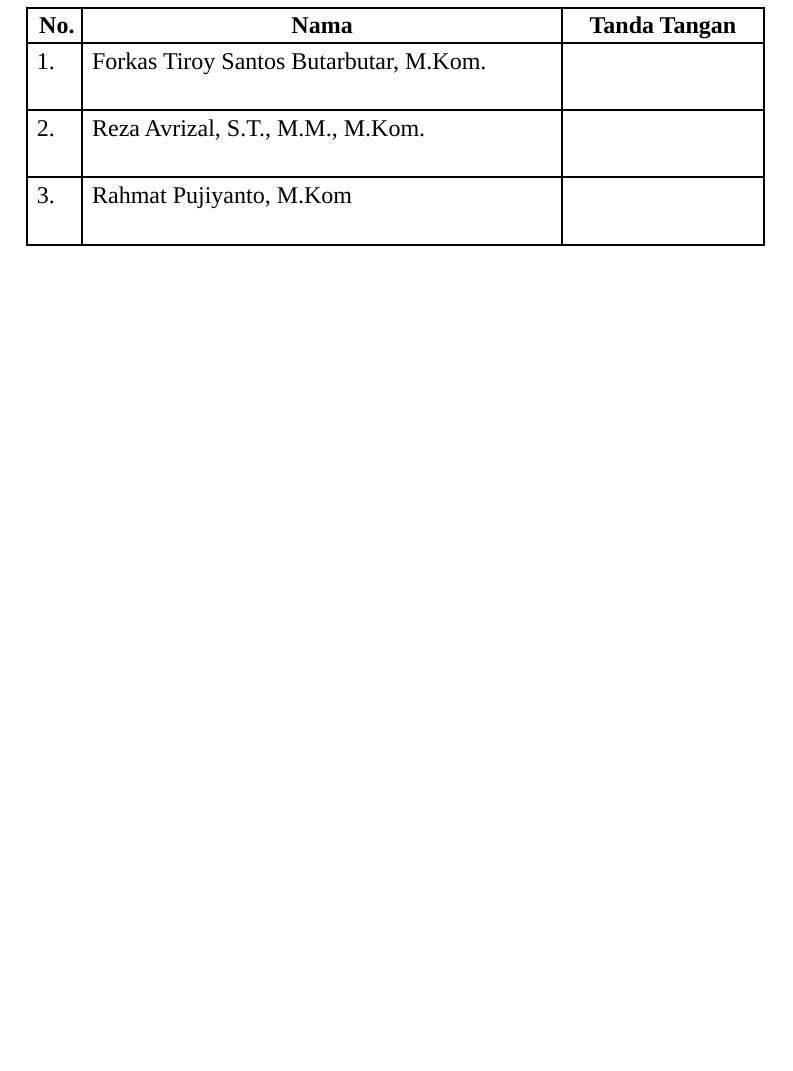
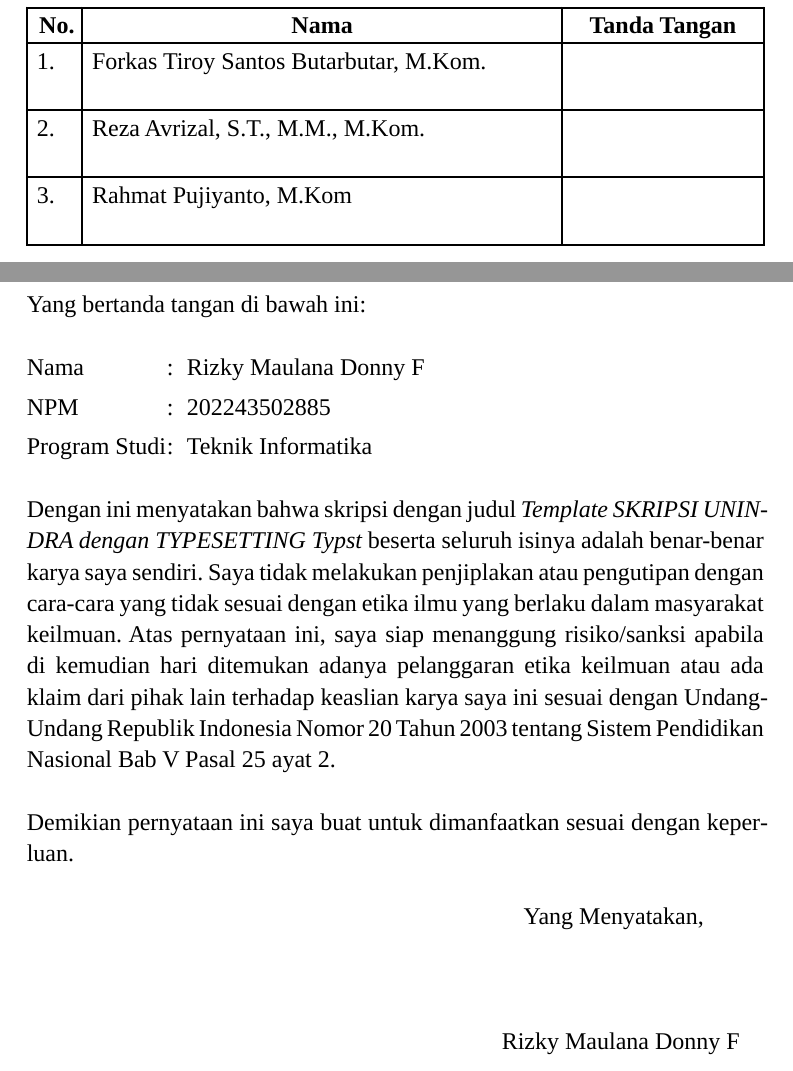
Before and after one commit to rizmakiana/template-skripsi-unindra, a Typst document (main.typ, which reads frontmatter/declaration.typ): part of page 3 of 4 before the commit and two parts of pages 3 and 4 of 5 after it, the two joined at a grey line, cut so that both start at the same text, the shorter picture padded with empty space. Compiled offline with Typst 0.15.

Commit message:
feature: add declaration

```diff
--- /dev/null
+++ b/frontmatter/declaration.typ
@@ -0,0 +1,10 @@
+#import "../config/input.typ" : *
+
+= LEMBAR PERNYATAAN
+\
+\
+Yang bertanda tangan di bawah ini:
+
+\
+
+#grid(
@@ -0,0 +14,8 @@
+  [NPM], [:], [#npm],
+  [Program Studi], [:], [#study-program.slice(14)],
+)
+\
+Dengan ini menyatakan bahwa skripsi dengan judul _ #thesis-title _ beserta seluruh isinya adalah benar-benar karya saya sendiri. Saya tidak melakukan penjiplakan atau pengutipan dengan cara-cara yang tidak sesuai dengan etika ilmu yang berlaku dalam masyarakat keilmuan. Atas pernyataan ini, saya siap menanggung risiko/sanksi apabila di kemudian hari ditemukan adanya pelanggaran etika keilmuan atau ada klaim dari pihak lain terhadap keaslian karya saya ini sesuai dengan Undang-Undang Republik Indonesia Nomor 20 Tahun 2003 tentang Sistem Pendidikan Nasional Bab V Pasal 25 ayat 2.
+\
+\
+Demikian pernyataan ini saya buat untuk dimanfaatkan sesuai dengan keperluan.
```
Also changed, not shown: main.typ (+1 -0 lines), frontmatter/declaration.typ (15 more changed lines).
